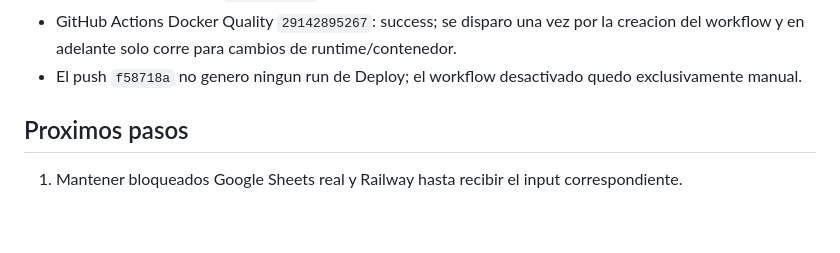
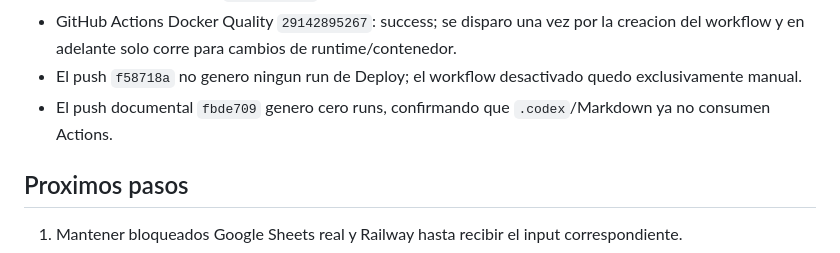
Before and after one commit to ldebortoli/galerazo-telegram-bot, a Markdown page: .codex/SESSION_HANDOFF.md, the part around the change. GitHub-like rendering; blank space fills up the shorter version.

Commit message:
Record zero-run documentation push

```diff
--- a/.codex/SESSION_HANDOFF.md
+++ b/.codex/SESSION_HANDOFF.md
@@ -49,6 +49,7 @@ No hay tareas autonomas en curso. Solo quedan los bloqueos externos de Google Sh
 - GitHub Actions Quality `29142895279`: success con un unico job Linux.
 - GitHub Actions Docker Quality `29142895267`: success; se disparo una vez por la creacion del workflow y en adelante solo corre para cambios de runtime/contenedor.
 - El push `f58718a` no genero ningun run de Deploy; el workflow desactivado quedo exclusivamente manual.
+- El push documental `fbde709` genero cero runs, confirmando que `.codex`/Markdown ya no consumen Actions.
 
 ## Proximos pasos
 
```
